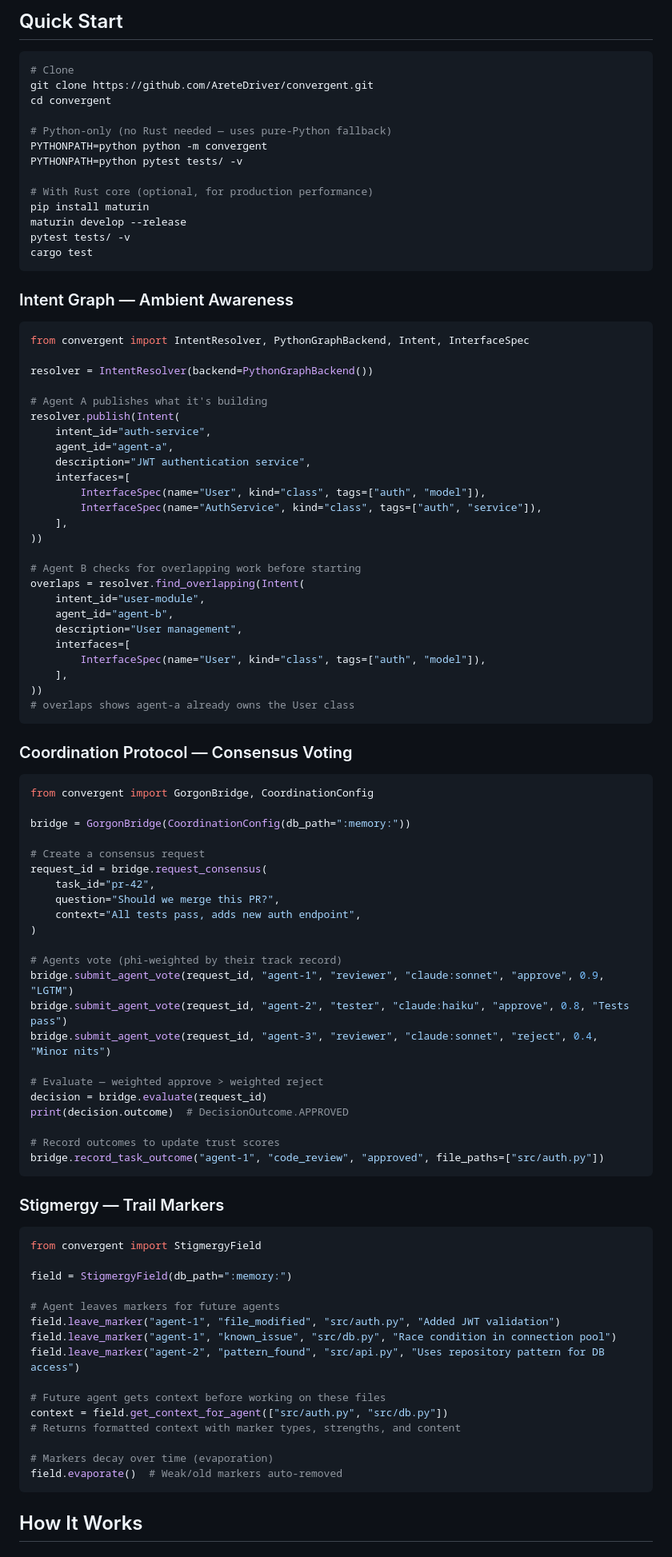
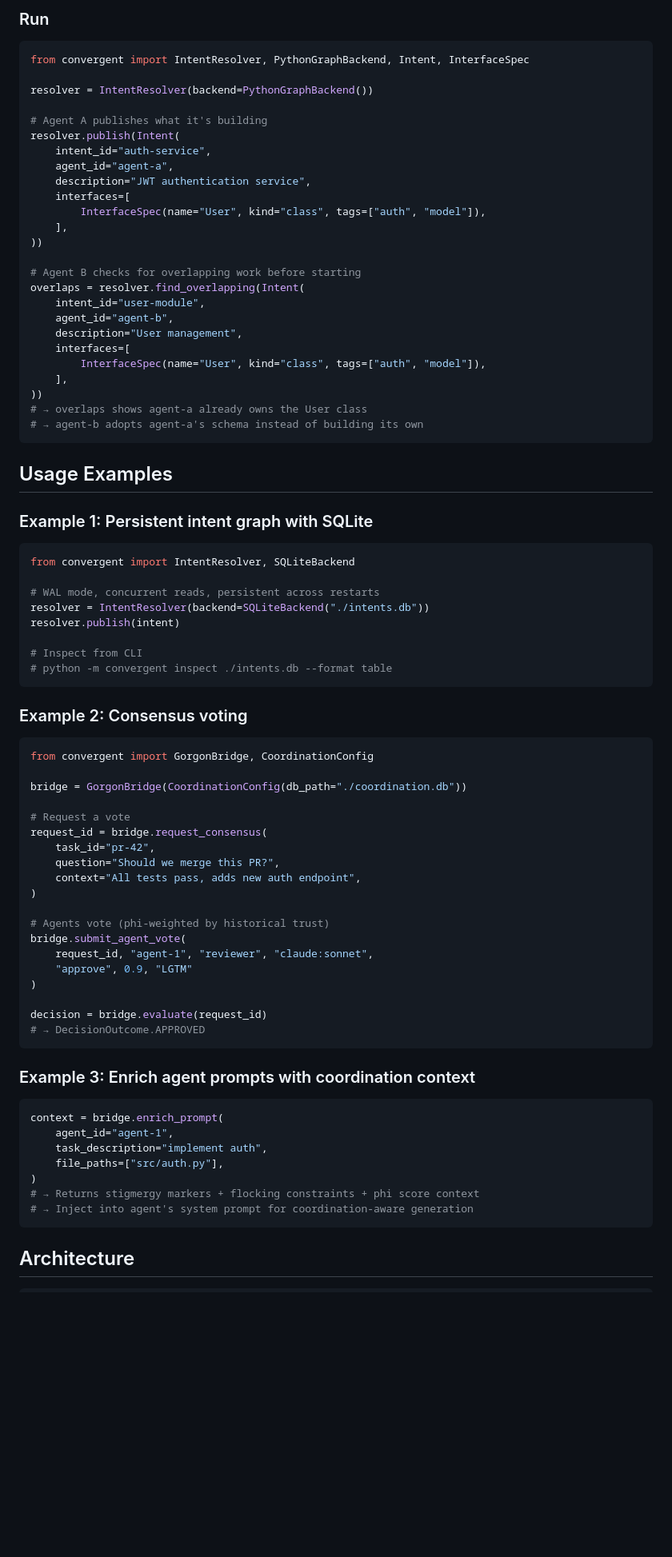
Before and after one commit to AreteDriver/convergent, a Markdown page: README.md, the part around one of its changes. Shown at 80% size. Drawn GitHub-style; blank space fills up the shorter version.

````diff
--- a/README.md
+++ b/README.md
@@ -68,24 +42,6 @@ graph TB
 ```
 
-## Quick Start
-
-```bash
-# Clone
-git clone https://github.com/AreteDriver/convergent.git
-cd convergent
-
-# Python-only (no Rust needed — uses pure-Python fallback)
-PYTHONPATH=python python -m convergent
-PYTHONPATH=python pytest tests/ -v
-
-# With Rust core (optional, for production performance)
-pip install maturin
-maturin develop --release
-pytest tests/ -v
-cargo test
-```
-
-### Intent Graph — Ambient Awareness
+### Run
 
 ```python
 from convergent import IntentResolver, PythonGraphBackend, Intent, InterfaceSpec
@@ -99,7 +55,6 @@ resolver.publish(Intent(
     description="JWT authentication service",
     interfaces=[
         InterfaceSpec(name="User", kind="class", tags=["auth", "model"]),
-        InterfaceSpec(name="AuthService", kind="class", tags=["auth", "service"]),
     ],
 ))
 
@@ -112,55 +67,60 @@ overlaps = resolver.find_overlapping(Intent(
         InterfaceSpec(name="User", kind="class", tags=["auth", "model"]),
     ],
 ))
-# overlaps shows agent-a already owns the User class
+# → overlaps shows agent-a already owns the User class
+# → agent-b adopts agent-a's schema instead of building its own
 ```
 
-### Coordination Protocol — Consensus Voting
+## Usage Examples
+
+### Example 1: Persistent intent graph with SQLite
+
+```python
+from convergent import IntentResolver, SQLiteBackend
+
+# WAL mode, concurrent reads, persistent across restarts
+resolver = IntentResolver(backend=SQLiteBackend("./intents.db"))
+resolver.publish(intent)
+
+# Inspect from CLI
+# python -m convergent inspect ./intents.db --format table
+```
+
+### Example 2: Consensus voting
 
 ```python
 from convergent import GorgonBridge, CoordinationConfig
 
-bridge = GorgonBridge(CoordinationConfig(db_path=":memory:"))
+bridge = GorgonBridge(CoordinationConfig(db_path="./coordination.db"))
 
-# Create a consensus request
+# Request a vote
 request_id = bridge.request_consensus(
     task_id="pr-42",
     question="Should we merge this PR?",
     context="All tests pass, adds new auth endpoint",
 )
 
-# Agents vote (phi-weighted by their track record)
-bridge.submit_agent_vote(request_id, "agent-1", "reviewer", "claude:sonnet", "approve", 0.9, "LGTM")
-bridge.submit_agent_vote(request_id, "agent-2", "tester", "claude:haiku", "approve", 0.8, "Tests pass")
-bridge.submit_agent_vote(request_id, "agent-3", "reviewer", "claude:sonnet", "reject", 0.4, "Minor nits")
+# Agents vote (phi-weighted by historical trust)
+bridge.submit_agent_vote(
+    request_id, "agent-1", "reviewer", "claude:sonnet",
+    "approve", 0.9, "LGTM"
+)
 
-# Evaluate — weighted approve > weighted reject
 decision = bridge.evaluate(request_id)
-print(decision.outcome)  # DecisionOutcome.APPROVED
-
-# Record outcomes to update trust scores
-bridge.record_task_outcome("agent-1", "code_review", "approved", file_paths=["src/auth.py"])
+# → DecisionOutcome.APPROVED
 ```
 
-### Stigmergy — Trail Markers
+### Example 3: Enrich agent prompts with coordination context
 
 ```python
-from convergent import StigmergyField
-
-field = StigmergyField(db_path=":memory:")
-
-# Agent leaves markers for future agents
-field.leave_marker("agent-1", "file_modified", "src/auth.py", "Added JWT validation")
-field.leave_marker("agent-1", "known_issue", "src/db.py", "Race condition in connection pool")
-field.leave_marker("agent-2", "pattern_found", "src/api.py", "Uses repository pattern for DB access")
-
-# Future agent gets context before working on these files
-context = field.get_context_for_agent(["src/auth.py", "src/db.py"])
-# Returns formatted context with marker types, strengths, and content
-
-# Markers decay over time (evaporation)
-field.evaporate()  # Weak/old markers auto-removed
+context = bridge.enrich_prompt(
+    agent_id="agent-1",
+    task_description="implement auth",
+    file_paths=["src/auth.py"],
+)
+# → Returns stigmergy markers + flocking constraints + phi score context
+# → Inject into agent's system prompt for coordination-aware generation
 ```
 
-## How It Works
+## Architecture
 
````
Also changed, not shown: other parts of README.md (+82 -151 lines).
